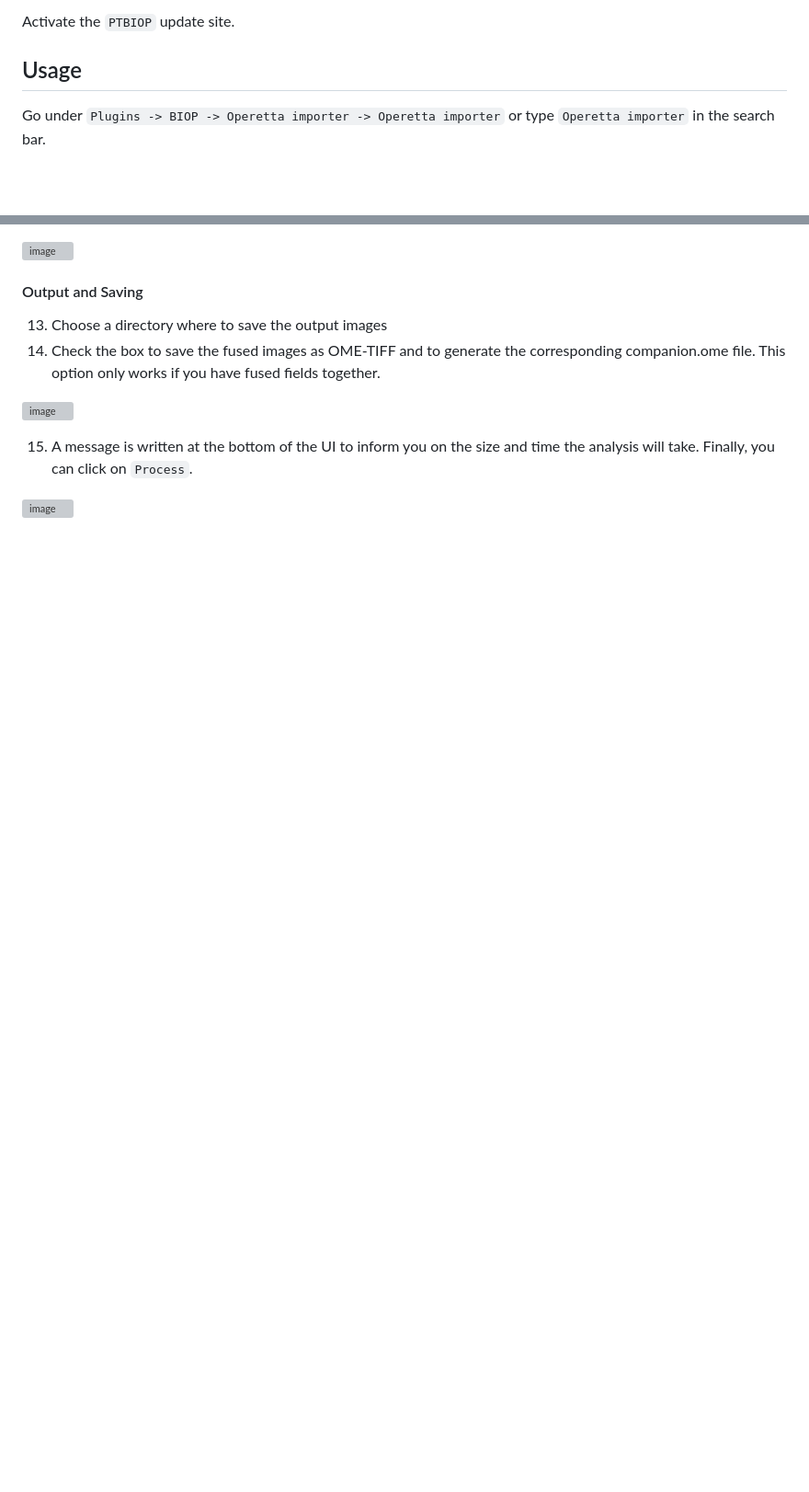
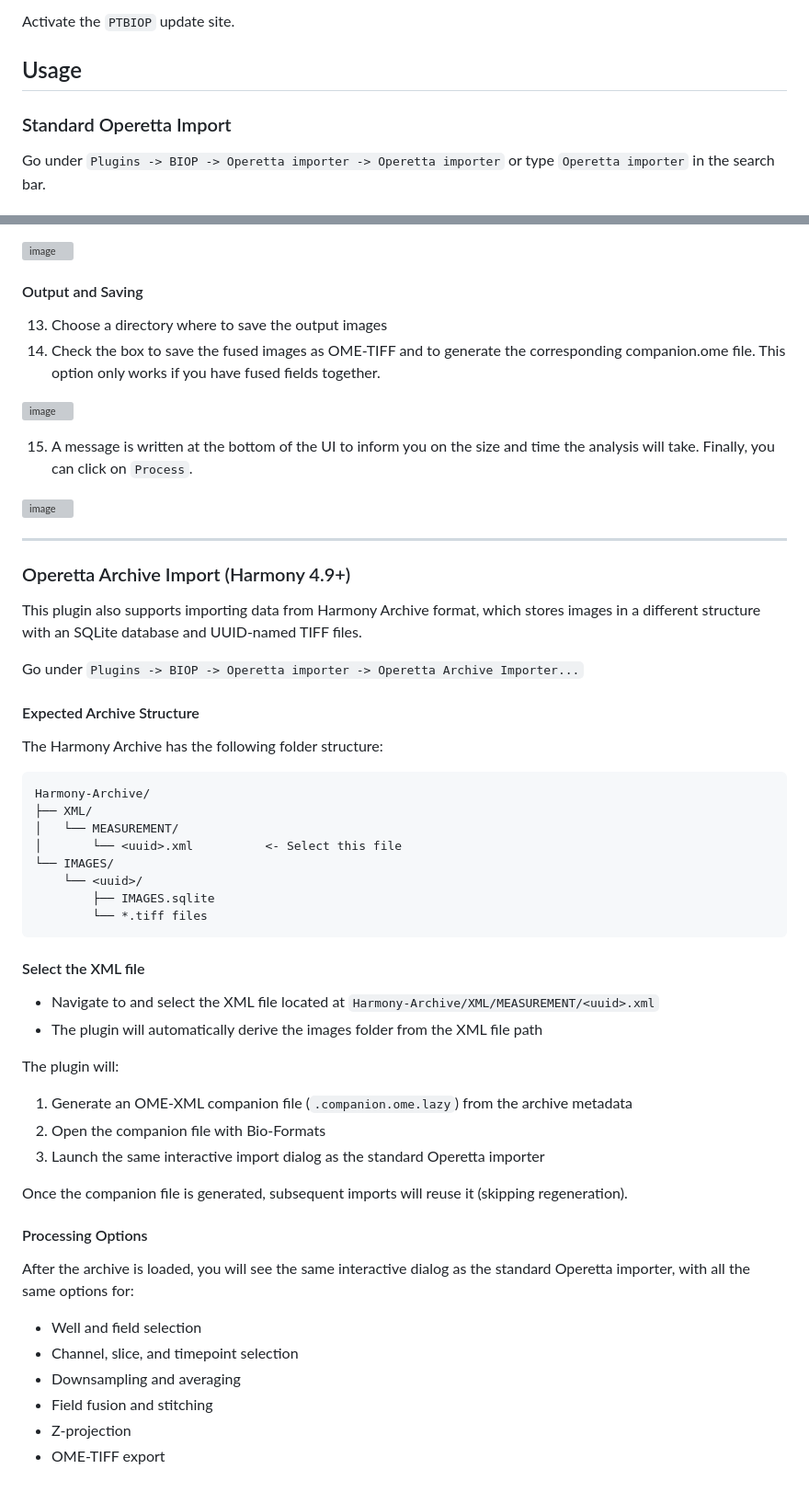
Before and after one commit to BIOP/ijp-operetta-importer, a Markdown page: README.md, 2 parts joined by grey strips. Shown at 92% size. GitHub-like rendering; blank space fills up the shorter version; grey boxes are pictures that could not be loaded.

Commit message:
Updates readme with archive export functionality

````diff
--- a/README.md
+++ b/README.md
@@ -25,6 +25,8 @@ Click `Manage Update Sites`
 Activate the `PTBIOP` update site.
 
 ## Usage
+
+### Standard Operetta Import
 
 Go under `Plugins -> BIOP -> Operetta importer -> Operetta importer` or type `Operetta importer` in the search bar.
 
@@ -81,3 +83,47 @@ Go under `Plugins -> BIOP -> Operetta importer -> Operetta importer` or type `Op
 15. A message is written at the bottom of the UI to inform you on the size and time the analysis will take. Finally, you can click on `Process`.
 
 ![image](https://github.com/user-attachments/assets/c26bee7c-535b-4299-9652-06b54e2800a0)
+
+---
+
+### Operetta Archive Import (Harmony 4.9+)
+
+This plugin also supports importing data from Harmony Archive format, which stores images in a different structure with an SQLite database and UUID-named TIFF files.
+
+Go under `Plugins -> BIOP -> Operetta importer -> Operetta Archive Importer...`
+
+#### Expected Archive Structure
+
+The Harmony Archive has the following folder structure:
+```
+Harmony-Archive/
+├── XML/
+│   └── MEASUREMENT/
+│       └── <uuid>.xml          <- Select this file
+└── IMAGES/
+    └── <uuid>/
+        ├── IMAGES.sqlite
+        └── *.tiff files
+```
+
+#### Select the XML file
+
+- Navigate to and select the XML file located at `Harmony-Archive/XML/MEASUREMENT/<uuid>.xml`
+- The plugin will automatically derive the images folder from the XML file path
+
+The plugin will:
+1. Generate an OME-XML companion file (`.companion.ome.lazy`) from the archive metadata
+2. Open the companion file with Bio-Formats
+3. Launch the same interactive import dialog as the standard Operetta importer
+
+Once the companion file is generated, subsequent imports will reuse it (skipping regeneration).
+
+#### Processing Options
+
+After the archive is loaded, you will see the same interactive dialog as the standard Operetta importer, with all the same options for:
+- Well and field selection
+- Channel, slice, and timepoint selection
+- Downsampling and averaging
+- Field fusion and stitching
+- Z-projection
+- OME-TIFF export
````
